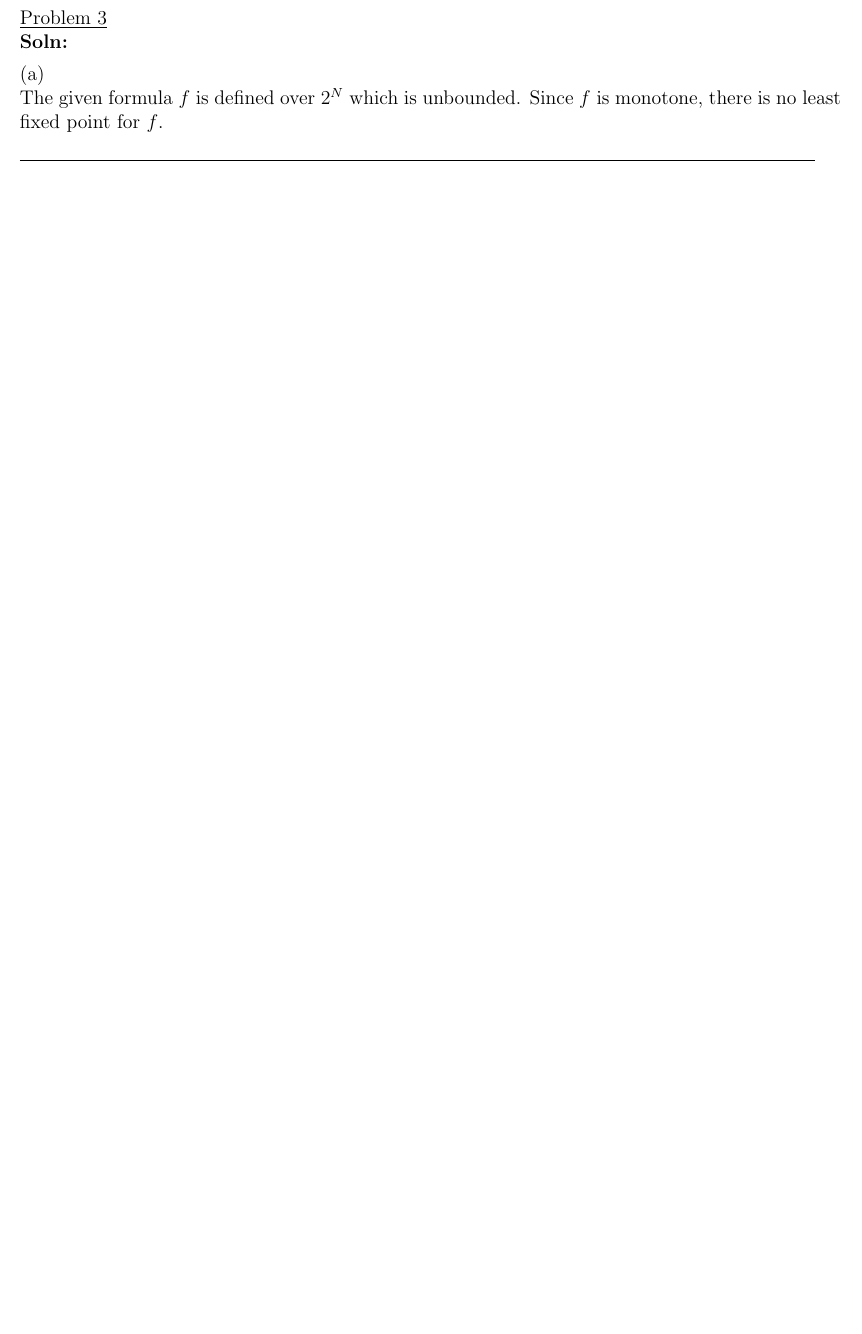
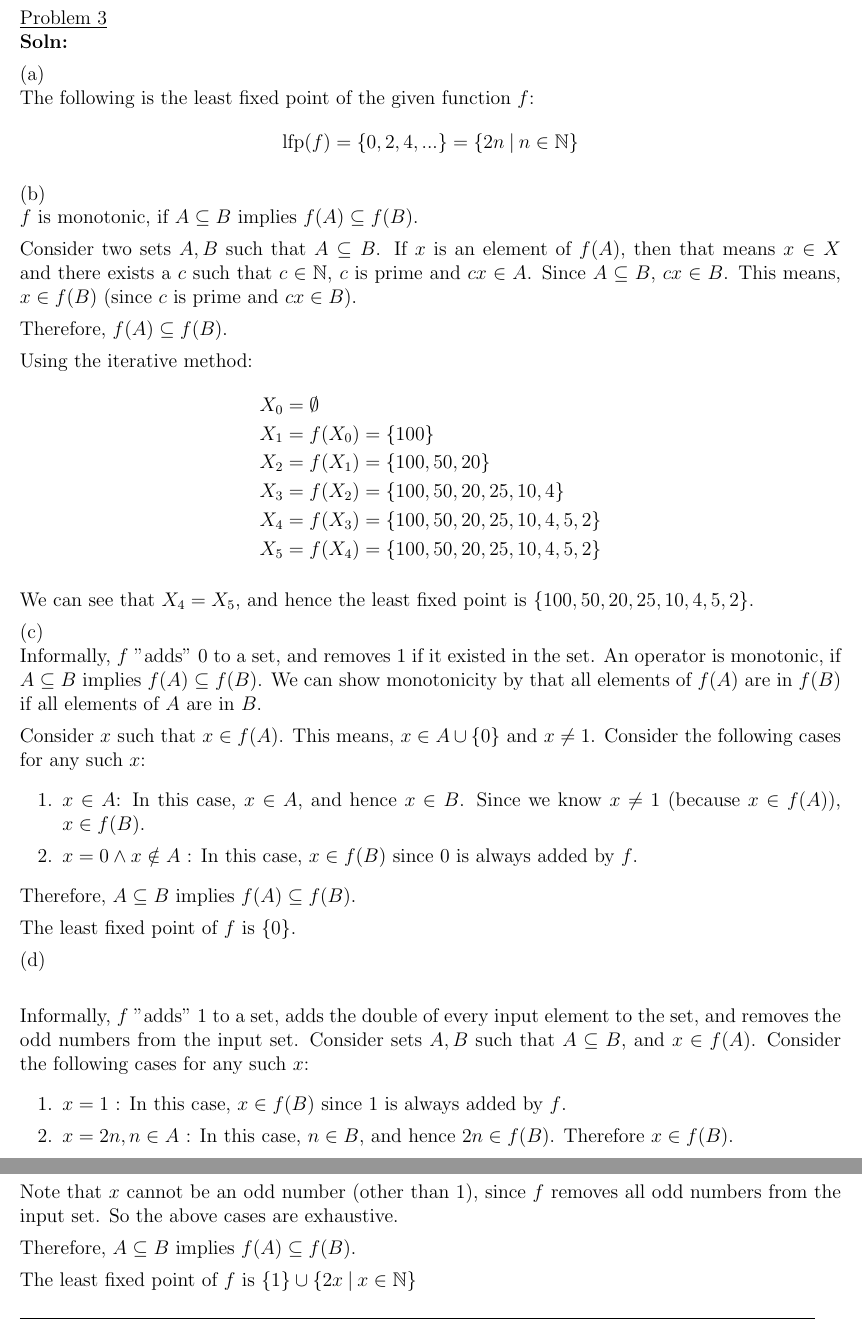
Before and after one commit to adharshkamath/logic-hw-4, a LaTeX problem sheet (main.tex): part of page 5 of 5 before the commit and two parts of pages 5 and 6 of 6 after it, the two joined at a grey line, cut so that both start at the same text, the shorter picture padded with empty space. Compiled offline with pdfLaTeX.

Commit message:
checkpoint

```diff
--- a/main.tex
+++ b/main.tex
@@ -245,8 +248,64 @@
 	\solutiontitle
 
 	(a) \\
-	The given formula $ f $  is defined over $2^{N}$ which is unbounded.
-	Since $ f $ is monotone, there is no least fixed point for $ f $.
+	The following is the least fixed point of the given function $f$:
+	\begin{align*}
+		\text{lfp}(f) = \{0, 2, 4, ...\} = \{2n \:|\: n \in \mathbb{N}\}
+	\end{align*}
+
+	(b) \\
+	$f$ is monotonic, if $A \subseteq B$ implies $f(A) \subseteq f(B)$.
+
+	Consider two sets $A, B$ such that $A \subseteq B$.
+	If $x$ is an element of $f(A)$, then that means $x \in X$ and there exists a $c$ such that $c \in \mathbb{N}$, $c$ is prime and $cx \in A$.
+	Since $A \subseteq B$, $cx \in B$.
+	This means, $x \in f(B)$ (since $c$ is prime and $cx \in B$).
+
+	Therefore, $f(A) \subseteq f(B)$.
+
+	Using the iterative method:
+	\begin{align*}
+		X_0 &= \emptyset \\
+		X_1 &= f(X_0) = \{100\} \\
+		X_2 &= f(X_1) = \{ 100, 50, 20 \} \\
+		X_3 &= f(X_2) = \{ 100, 50, 20, 25, 10, 4 \} \\
+		X_4 &= f(X_3) = \{ 100, 50, 20, 25, 10, 4, 5, 2 \} \\
+		X_5 &= f(X_4) = \{ 100, 50, 20, 25, 10, 4, 5, 2 \}
+	\end{align*}
+
+	We can see that $X_4 = X_5$, and hence the least fixed point is $ \{100, 50, 20, 25, 10, 4, 5, 2\} $.
+
+	(c) \\
+	Informally, $f$ "adds" 0 to a set, and removes 1 if it existed in the set.
+	An operator is monotonic, if $A \subseteq B$ implies $f(A) \subseteq f(B)$.
+	We can show monotonicity by that all elements of $f(A)$ are in $f(B)$ if all elements of $A$ are in $B$.
+
+	Consider $x$ such that $x \in f(A)$. This means, $x \in A \cup \{0\}$ and $x \neq 1$.
+	Consider the following cases for any such $x$:
+	\begin{enumerate}
+		\item $x \in A $: In this case, $x \in A$, and hence $x \in B$. Since we know $x \neq 1$ (because $x \in f(A)$), $x \in f(B)$.
+		\item $x = 0 \land x \notin A$ : In this case, $x \in f(B)$ since 0 is always added by $f$.
+	\end{enumerate}
+
+	Therefore, $A \subseteq B$ implies $f(A) \subseteq f(B)$.
+
+	The least fixed point of $f$ is $ \{0\} $.
+
+	(d) \\
+
+	Informally, $f$ "adds" 1 to a set, adds the double of every input element to the set, and removes the odd numbers from the input set.
+	Consider sets $A, B$ such that $A \subseteq B$, and $x \in f(A)$.
+	Consider the following cases for any such $x$:
+	\begin{enumerate}
+		\item $x = 1$ : In this case, $x \in f(B)$ since 1 is always added by $f$.
+		\item $x = 2n, n \in A$ : In this case, $n \in B$, and hence $2n \in f(B)$. Therefore $x \in f(B)$.
+	\end{enumerate}
+	Note that $x$ cannot be an odd number (other than 1), since $f$ removes all odd numbers from the input set.
+	So the above cases are exhaustive.
+
+	Therefore, $A \subseteq B$ implies $f(A) \subseteq f(B)$.
+
+	The least fixed point of $f$ is $\{1\} \cup \{2x \: | \: x \in \mathbb{N}\}$
 
 
     {\rule{17cm}{0.4pt}}
```
Also changed, not shown: main.pdf, main.tex (17 more changed lines), 1 other file.
